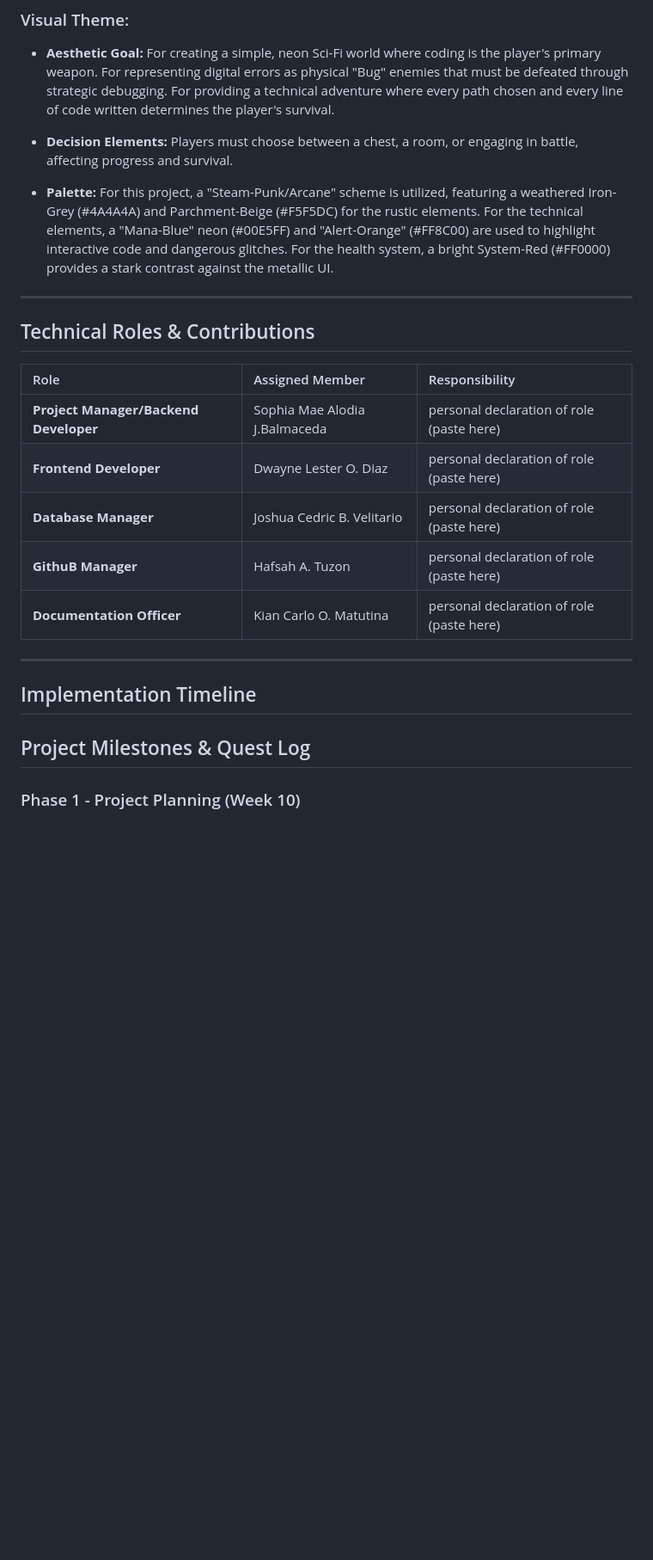
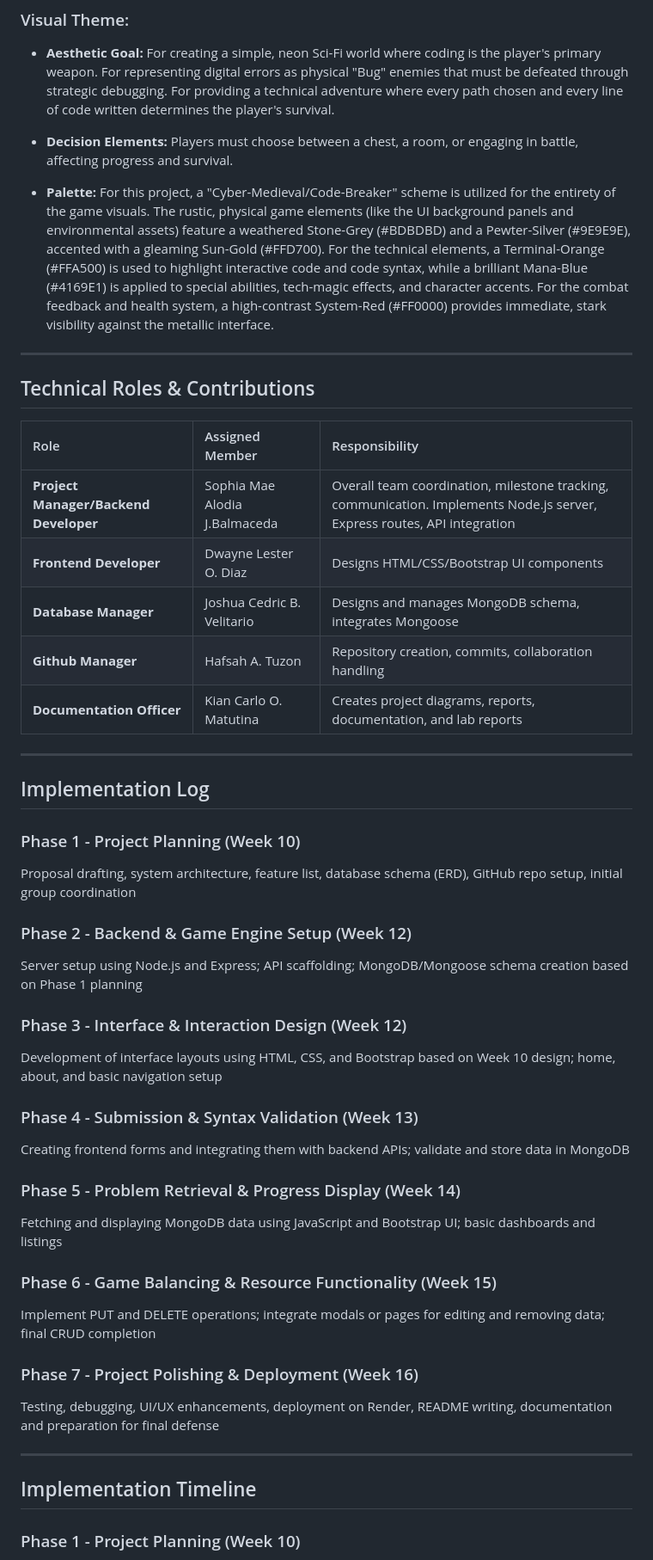
Before and after one commit to hafsaharbotuzon24-lgtm/final-project-Team_Plasma-BSIT2a, a Markdown page: README.md, the part around one of its changes. Shown at 86% size. Rendered like a GitHub page; blank space fills up the shorter version.

```diff
--- a/README.md
+++ b/README.md
@@ -35,7 +44,7 @@
 
 * **Decision Elements:** Players must choose between a chest, a room, or engaging in battle, affecting progress and survival.
 
-* **Palette:** For this project, a "Steam-Punk/Arcane" scheme is utilized, featuring a weathered Iron-Grey (#4A4A4A) and Parchment-Beige (#F5F5DC) for the rustic elements. For the technical elements, a "Mana-Blue" neon (#00E5FF) and "Alert-Orange" (#FF8C00) are used to highlight interactive code and dangerous glitches. For the health system, a bright System-Red (#FF0000) provides a stark contrast against the metallic UI.
+* **Palette:** For this project, a "Cyber-Medieval/Code-Breaker" scheme is utilized for the entirety of the game visuals. The rustic, physical game elements (like the UI background panels and environmental assets) feature a weathered Stone-Grey (#BDBDBD) and a Pewter-Silver (#9E9E9E), accented with a gleaming Sun-Gold (#FFD700). For the technical elements, a Terminal-Orange (#FFA500) is used to highlight interactive code and code syntax, while a brilliant Mana-Blue (#4169E1) is applied to special abilities, tech-magic effects, and character accents. For the combat feedback and health system, a high-contrast System-Red (#FF0000) provides immediate, stark visibility against the metallic interface.
 
 ---
 
@@ -43,17 +52,40 @@
 
 | Role | Assigned Member | Responsibility |
 | :--- | :--- | :--- |
-| **Project Manager/Backend Developer** | Sophia Mae Alodia J.Balmaceda | personal declaration of role (paste here) |
-| **Frontend Developer** | Dwayne Lester O. Diaz | personal declaration of role (paste here) |
-| **Database Manager** | Joshua Cedric B. Velitario | personal declaration of role (paste here) |
-| **GithuB Manager** | Hafsah A. Tuzon | personal declaration of role (paste here) |
-| **Documentation Officer** | Kian Carlo O. Matutina | personal declaration of role (paste here) |
+| **Project Manager/Backend Developer** | Sophia Mae Alodia J.Balmaceda | Overall team coordination, milestone tracking, communication. Implements Node.js server, Express routes, API integration |
+| **Frontend Developer** | Dwayne Lester O. Diaz | Designs HTML/CSS/Bootstrap UI components |
+| **Database Manager** | Joshua Cedric B. Velitario | Designs and manages MongoDB schema, integrates Mongoose |
+| **Github Manager** | Hafsah A. Tuzon | Repository creation, commits, collaboration handling |
+| **Documentation Officer** | Kian Carlo O. Matutina | Creates project diagrams, reports, documentation, and lab reports  |
+
+---
+
+## Implementation Log
+
+### Phase 1 - Project Planning (Week 10)
+Proposal drafting, system architecture, feature list, database schema (ERD), GitHub repo setup, initial group coordination
+
+### Phase 2 - Backend & Game Engine Setup (Week 12)
+Server setup using Node.js and Express; API scaffolding; MongoDB/Mongoose schema creation based on Phase 1 planning
+
+### Phase 3 - Interface & Interaction Design (Week 12)
+Development of interface layouts using HTML, CSS, and Bootstrap based on Week 10 design; home, about, and basic navigation setup
+
+### Phase 4 - Submission & Syntax Validation (Week 13)
+Creating frontend forms and integrating them with backend APIs; validate and store data in MongoDB
+
+### Phase 5 - Problem Retrieval & Progress Display (Week 14)
+Fetching and displaying MongoDB data using JavaScript and Bootstrap UI; basic dashboards and listings
+
+### Phase 6 - Game Balancing & Resource Functionality (Week 15)
+Implement PUT and DELETE operations; integrate modals or pages for editing and removing data; final CRUD completion
+
+### Phase 7 - Project Polishing & Deployment (Week 16)
+Testing, debugging, UI/UX enhancements, deployment on Render, README writing, documentation and preparation for final defense
 
 ---
 
 ## Implementation Timeline
-
-## Project Milestones & Quest Log
 
 ### Phase 1 - Project Planning (Week 10)
 Proposal drafting, system architecture, feature list, database schema (ERD), GitHub repo setup, initial group coordination
```
Also changed, not shown: other parts of README.md (+15 -3 lines).
